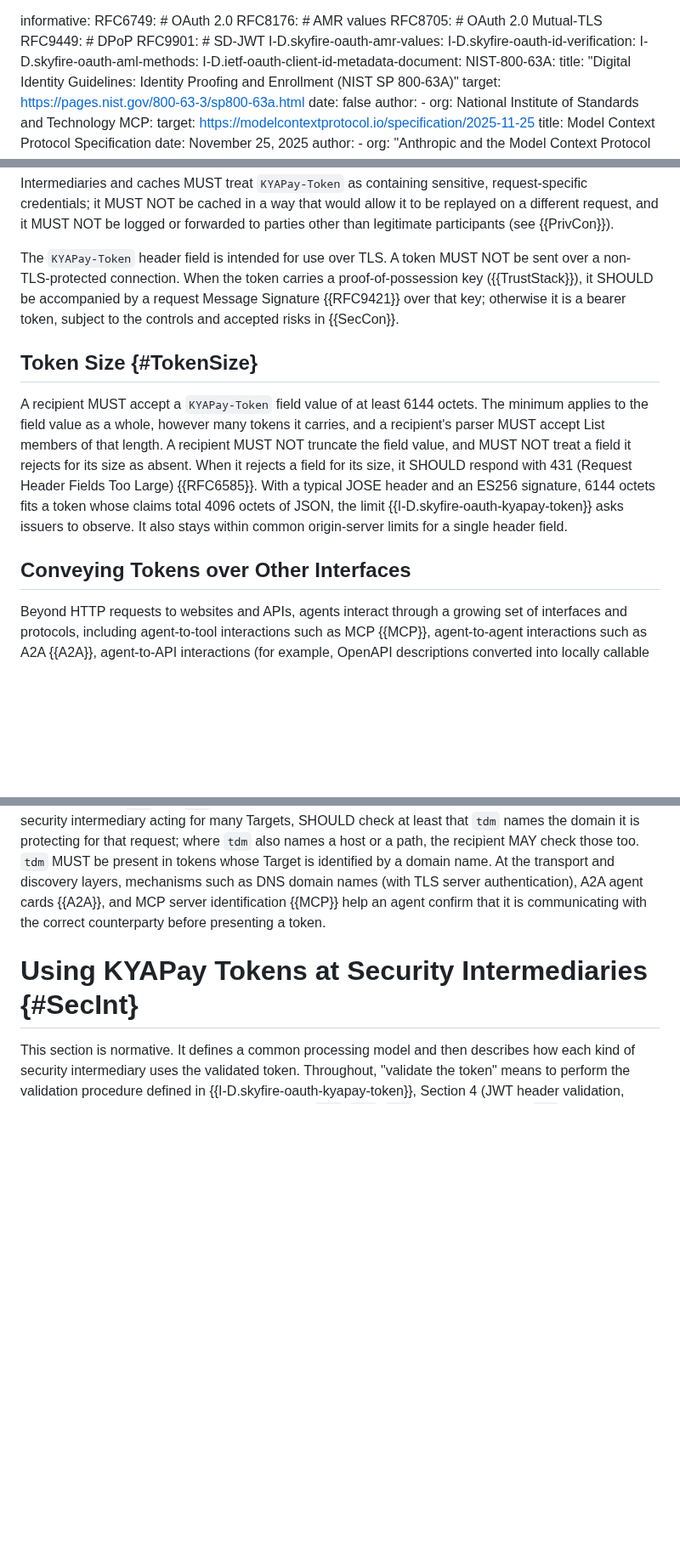
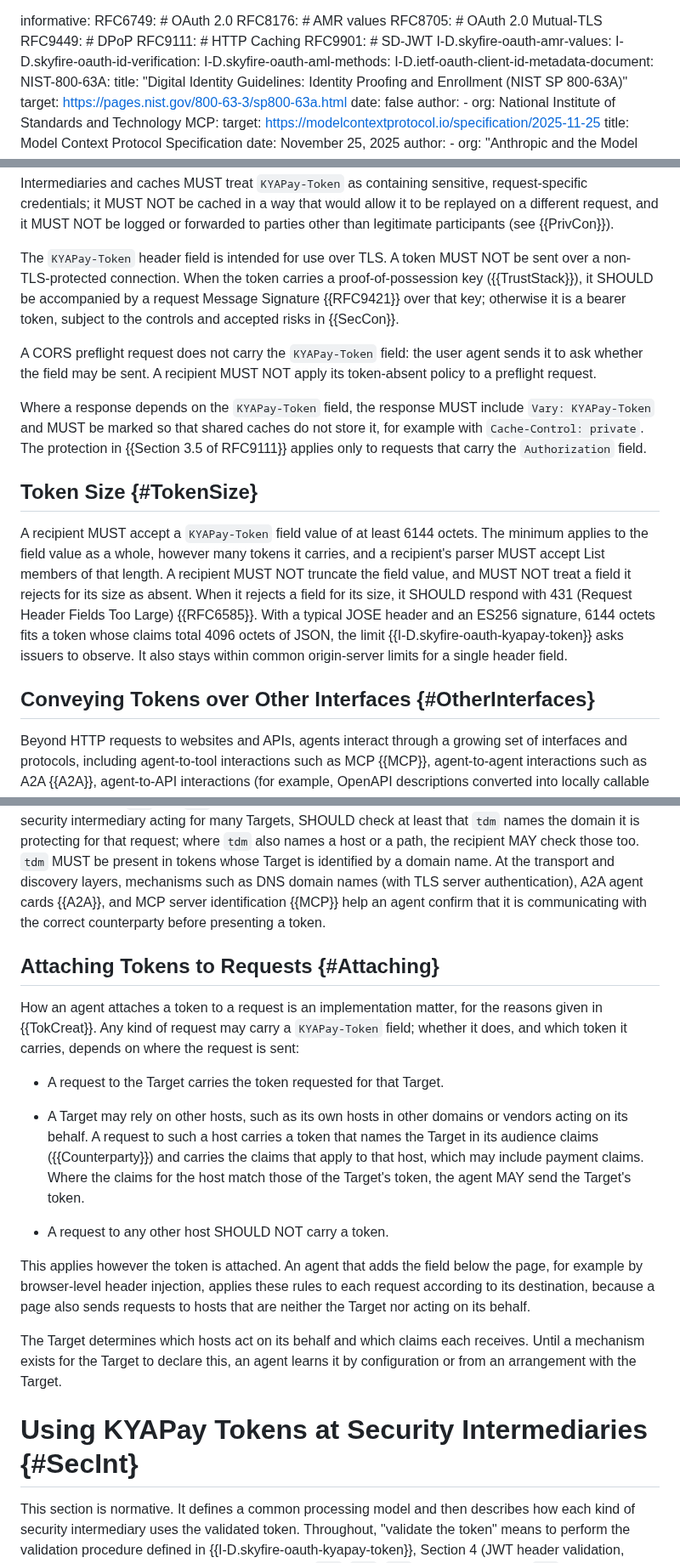
Before and after one commit to skyfire-xyz/draft-skyfire-oauth-using-kyapay-tokens, a Markdown page: draft-skyfire-oauth-using-kyapay-tokens.md, 3 parts joined by grey strips. Shown at 85% size. GitHub-like rendering; blank space fills up the shorter version.

Commit message:
C3: Add Attaching Tokens to Requests (#19)
* C3: Add Attaching Tokens to Requests

Addresses C3 in #8, as proposed in our reply there.

* Apply the attaching rules when the header is injected below the page

Following Bhasker Allam's review (issue #8): browser-level header injection adds the field to every request the page makes, including to hosts that are neither the Target nor acting for it.

```diff
--- a/draft-skyfire-oauth-using-kyapay-tokens.md
+++ b/draft-skyfire-oauth-using-kyapay-tokens.md
@@ -68,6 +68,7 @@ informative:
   RFC8176: # AMR values
   RFC8705: # OAuth 2.0 Mutual-TLS
   RFC9449: # DPoP
+  RFC9111: # HTTP Caching
   RFC9901: # SD-JWT
   I-D.skyfire-oauth-amr-values:
   I-D.skyfire-oauth-id-verification:
@@ -410,6 +413,12 @@ A token MUST NOT be sent over a non-TLS-protected connection.
 When the token carries a proof-of-possession key ({{TrustStack}}), it SHOULD be accompanied by a request Message Signature {{RFC9421}} over that key;
 otherwise it is a bearer token, subject to the controls and accepted risks in {{SecCon}}.
 
+A CORS preflight request does not carry the `KYAPay-Token` field: the user agent sends it to ask whether the field may be sent.
+A recipient MUST NOT apply its token-absent policy to a preflight request.
+
+Where a response depends on the `KYAPay-Token` field, the response MUST include `Vary: KYAPay-Token` and MUST be marked so that shared caches do not store it, for example with `Cache-Control: private`.
+The protection in {{Section 3.5 of RFC9111}} applies only to requests that carry the `Authorization` field.
+
 ## Token Size {#TokenSize}
 
 A recipient MUST accept a `KYAPay-Token` field value of at least 6144 octets. The
@@ -422,7 +431,7 @@ signature, 6144 octets fits a token whose claims total 4096 octets of JSON, the
 limit {{I-D.skyfire-oauth-kyapay-token}} asks issuers to observe. It also stays
 within common origin-server limits for a single header field.
 
-## Conveying Tokens over Other Interfaces
+## Conveying Tokens over Other Interfaces {#OtherInterfaces}
 
 Beyond HTTP requests to websites and APIs, agents interact through a growing set of interfaces and protocols, including agent-to-tool interactions such as MCP {{MCP}}, agent-to-agent interactions such as A2A {{A2A}}, agent-to-API interactions (for example, OpenAPI descriptions converted into locally callable tools), and emerging protocols such as Universal Commerce Protocol {{UCP}} and Verifiable Intent {{VINTENT}}.
 KYAPay is designed so that the same self-contained token can be conveyed across any of these interfaces -- as an HTTP header field, a message field, or a tool argument -- to deliver verified identity and payment credentials to the receiving service, API, or agent.
@@ -439,6 +448,24 @@ A Target that has onboarded to an issuer checks `aud` and `tsi`, and MAY also ch
 A recipient that has not onboarded, including a security intermediary acting for many Targets, SHOULD check at least that `tdm` names the domain it is protecting for that request; where `tdm` also names a host or a path, the recipient MAY check those too.
 `tdm` MUST be present in tokens whose Target is identified by a domain name.
 At the transport and discovery layers, mechanisms such as DNS domain names (with TLS server authentication), A2A agent cards {{A2A}}, and MCP server identification {{MCP}} help an agent confirm that it is communicating with the correct counterparty before presenting a token.
+
+## Attaching Tokens to Requests {#Attaching}
+
+How an agent attaches a token to a request is an implementation matter, for the reasons given in {{TokCreat}}.
+Any kind of request may carry a `KYAPay-Token` field; whether it does, and which token it carries, depends on where the request is sent:
+
+* A request to the Target carries the token requested for that Target.
+
+* A Target may rely on other hosts, such as its own hosts in other domains or vendors acting on its behalf.
+  A request to such a host carries a token that names the Target in its audience claims ({{Counterparty}}) and carries the claims that apply to that host, which may include payment claims.
+  Where the claims for the host match those of the Target's token, the agent MAY send the Target's token.
+
+* A request to any other host SHOULD NOT carry a token.
+
+This applies however the token is attached. An agent that adds the field below the page, for example by browser-level header injection, applies these rules to each request according to its destination, because a page also sends requests to hosts that are neither the Target nor acting on its behalf.
+
+The Target determines which hosts act on its behalf and which claims each receives.
+Until a mechanism exists for the Target to declare this, an agent learns it by configuration or from an arrangement with the Target.
 
 # Using KYAPay Tokens at Security Intermediaries {#SecInt}
 
```
Also changed, not shown: other parts of draft-skyfire-oauth-using-kyapay-tokens.md (+3 -0 lines).
